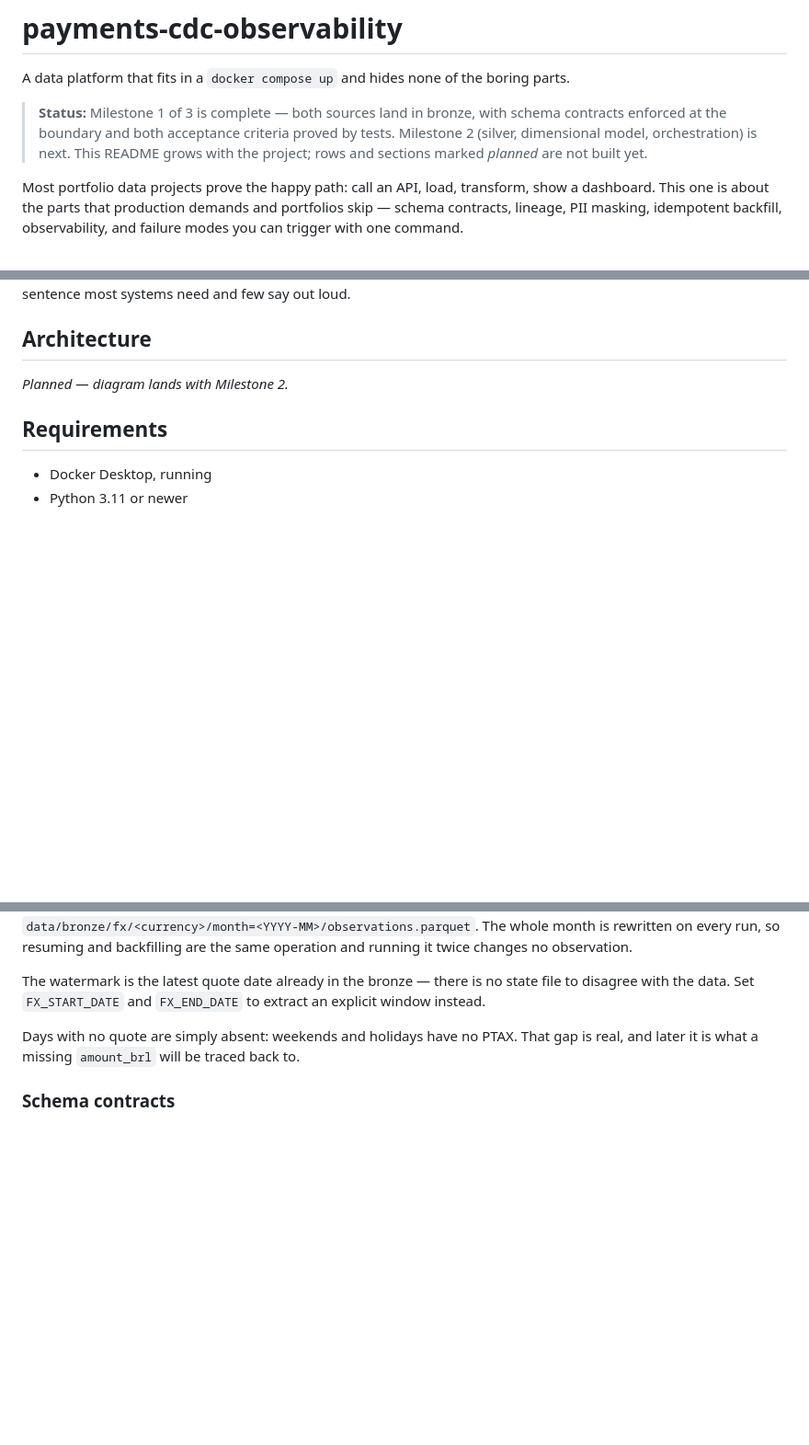
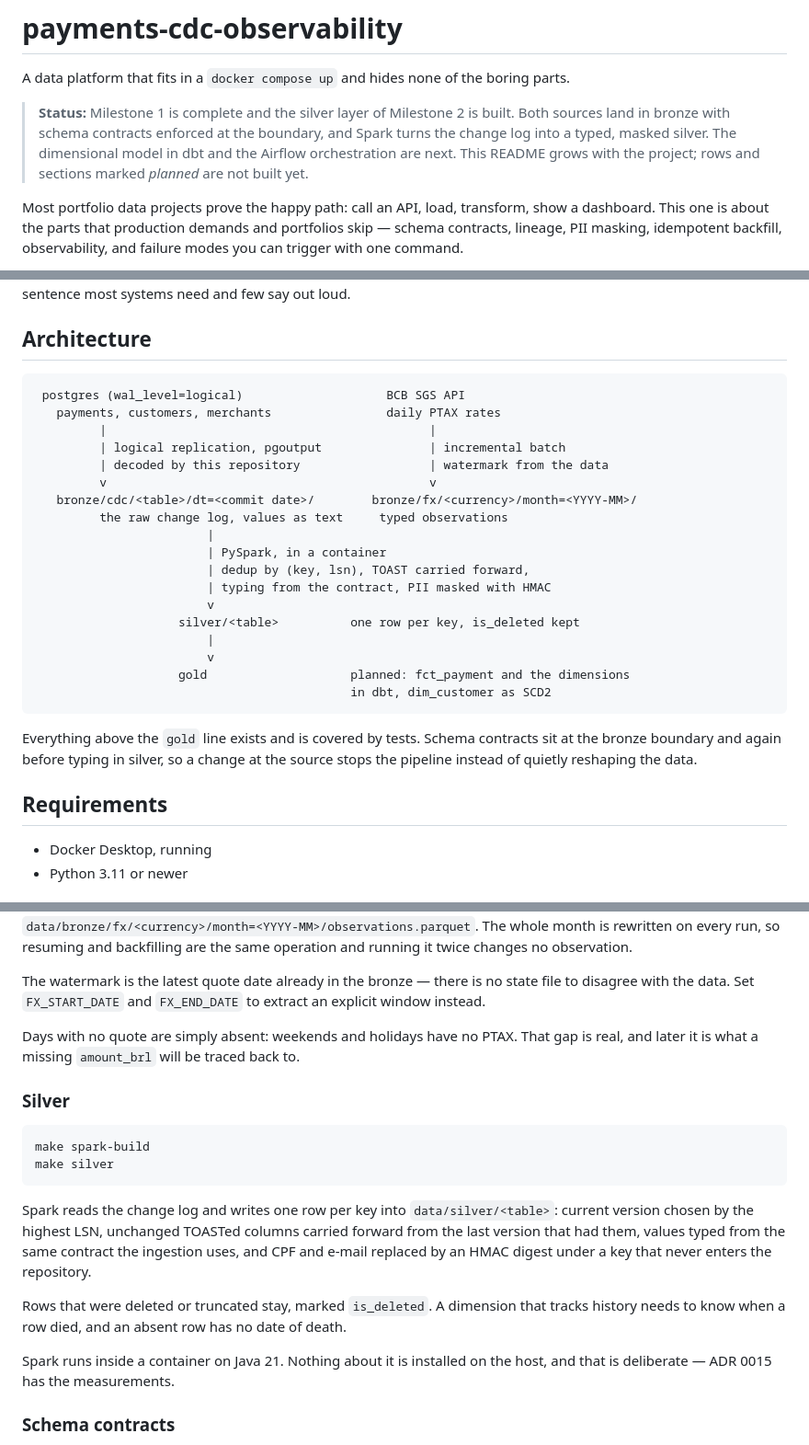
Before and after one commit to FelipeDeMoraes19/payments-cdc-observability, a Markdown page: README.md, 3 parts joined by grey strips. Shown at 92% size. Rendered like a GitHub page; blank space fills up the shorter version.

Commit message:
docs: grow the README with silver, and correct what stopped being true
The truncate row claimed the event was recorded but not applied, and
silver applies it now. Three rows join it, each citing the test that
proves it: a delete keeping the row and its values, an unchanged TOASTed
column surviving, and a value bronze cannot type stopping the job.

The architecture section stops saying "planned" and shows the shape that
exists, with the line where gold begins marked as not built.

Co-Authored-By: Claude Opus 5 <noreply@anthropic.com>

````diff
--- a/README.md
+++ b/README.md
@@ -2,10 +2,11 @@
 
 A data platform that fits in a `docker compose up` and hides none of the boring parts.
 
-> **Status:** Milestone 1 of 3 is complete — both sources land in bronze, with schema
-> contracts enforced at the boundary and both acceptance criteria proved by tests.
-> Milestone 2 (silver, dimensional model, orchestration) is next. This README grows with
-> the project; rows and sections marked *planned* are not built yet.
+> **Status:** Milestone 1 is complete and the silver layer of Milestone 2 is built. Both
+> sources land in bronze with schema contracts enforced at the boundary, and Spark turns
+> the change log into a typed, masked silver. The dimensional model in dbt and the Airflow
+> orchestration are next. This README grows with the project; rows and sections marked
+> *planned* are not built yet.
 
 Most portfolio data projects prove the happy path: call an API, load, transform, show a
 dashboard. This one is about the parts that production demands and portfolios skip —
@@ -45,7 +49,30 @@ and few say out loud.
 
 ## Architecture
 
-*Planned — diagram lands with Milestone 2.*
+```
+ postgres (wal_level=logical)                    BCB SGS API
+   payments, customers, merchants                daily PTAX rates
+         |                                             |
+         | logical replication, pgoutput               | incremental batch
+         | decoded by this repository                  | watermark from the data
+         v                                             v
+   bronze/cdc/<table>/dt=<commit date>/        bronze/fx/<currency>/month=<YYYY-MM>/
+         the raw change log, values as text     typed observations
+                        |
+                        | PySpark, in a container
+                        | dedup by (key, lsn), TOAST carried forward,
+                        | typing from the contract, PII masked with HMAC
+                        v
+                    silver/<table>          one row per key, is_deleted kept
+                        |
+                        v
+                    gold                    planned: fct_payment and the dimensions
+                                            in dbt, dim_customer as SCD2
+```
+
+Everything above the `gold` line exists and is covered by tests. Schema contracts sit at
+the bronze boundary and again before typing in silver, so a change at the source stops the
+pipeline instead of quietly reshaping the data.
 
 ## Requirements
 
@@ -183,6 +210,24 @@ window instead.
 Days with no quote are simply absent: weekends and holidays have no PTAX. That gap is
 real, and later it is what a missing `amount_brl` will be traced back to.
 
+### Silver
+
+```
+make spark-build
+make silver
+```
+
+Spark reads the change log and writes one row per key into `data/silver/<table>`: current
+version chosen by the highest LSN, unchanged TOASTed columns carried forward from the last
+version that had them, values typed from the same contract the ingestion uses, and CPF and
+e-mail replaced by an HMAC digest under a key that never enters the repository.
+
+Rows that were deleted or truncated stay, marked `is_deleted`. A dimension that tracks
+history needs to know when a row died, and an absent row has no date of death.
+
+Spark runs inside a container on Java 21. Nothing about it is installed on the host, and
+that is deliberate — ADR 0015 has the measurements.
+
 ### Schema contracts
 
 Every published table is declared in `contracts/`: its columns, their Postgres types, and
````
Also changed, not shown: other parts of README.md (+7 -1 lines).
